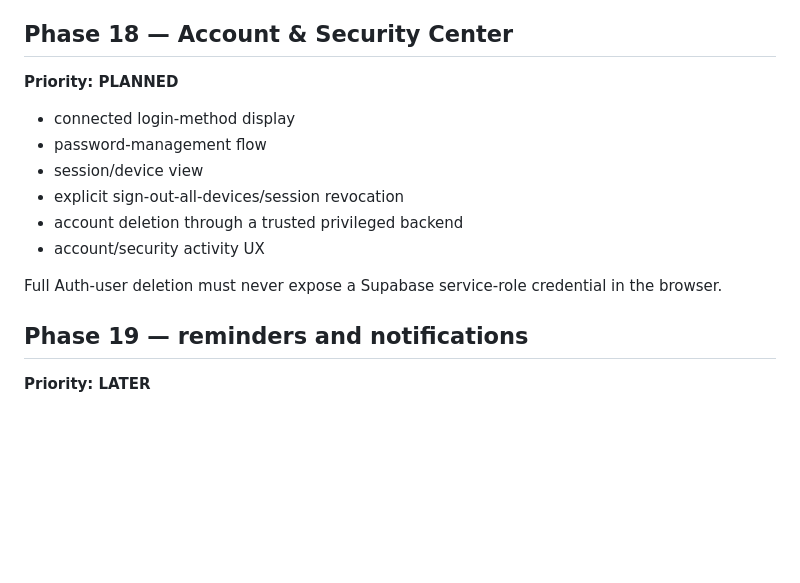
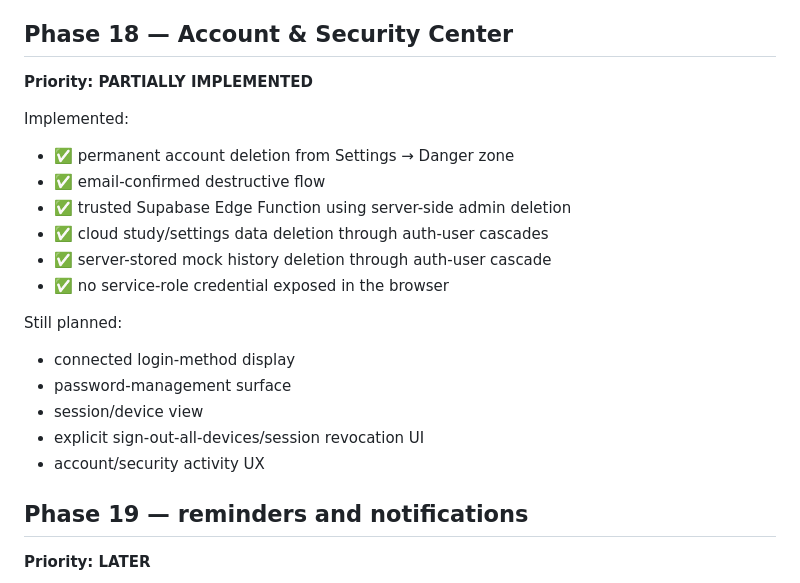
Before and after one commit to mdmoazzam291/NEETPG2027, a Markdown page: ROADMAP.md, the part around the change. Drawn GitHub-style; blank space fills up the shorter version.

Commit message:
docs: mark trusted account deletion implemented

```diff
--- a/ROADMAP.md
+++ b/ROADMAP.md
@@ -245,16 +245,22 @@ Planned:
 
 ## Phase 18 — Account & Security Center
 
-**Priority: PLANNED**
+**Priority: PARTIALLY IMPLEMENTED**
 
+Implemented:
+- ✅ permanent account deletion from Settings → Danger zone
+- ✅ email-confirmed destructive flow
+- ✅ trusted Supabase Edge Function using server-side admin deletion
+- ✅ cloud study/settings data deletion through auth-user cascades
+- ✅ server-stored mock history deletion through auth-user cascade
+- ✅ no service-role credential exposed in the browser
+
+Still planned:
 - connected login-method display
-- password-management flow
+- password-management surface
 - session/device view
-- explicit sign-out-all-devices/session revocation
-- account deletion through a trusted privileged backend
+- explicit sign-out-all-devices/session revocation UI
 - account/security activity UX
-
-Full Auth-user deletion must never expose a Supabase service-role credential in the browser.
 
 ## Phase 19 — reminders and notifications
 
```
